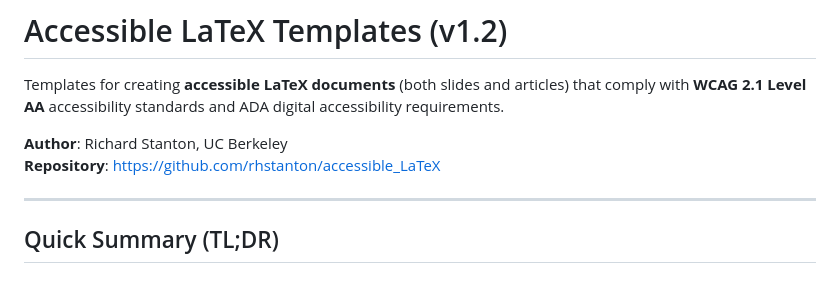
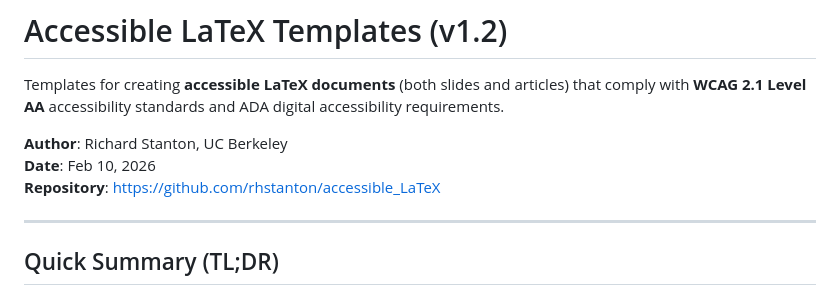
Before and after one commit to rhstanton/accessible_LaTeX, a Markdown page: README.md, the part around the change. GitHub-like rendering.

Commit message:
Add date to README

```diff
--- a/README.md
+++ b/README.md
@@ -3,6 +3,7 @@
 Templates for creating **accessible LaTeX documents** (both slides and articles) that comply with **WCAG 2.1 Level AA** accessibility standards and ADA digital accessibility requirements.
 
 **Author**: Richard Stanton, UC Berkeley
+**Date**: Feb 10, 2026
 **Repository**: https://github.com/rhstanton/accessible_LaTeX
 
 ---
```
